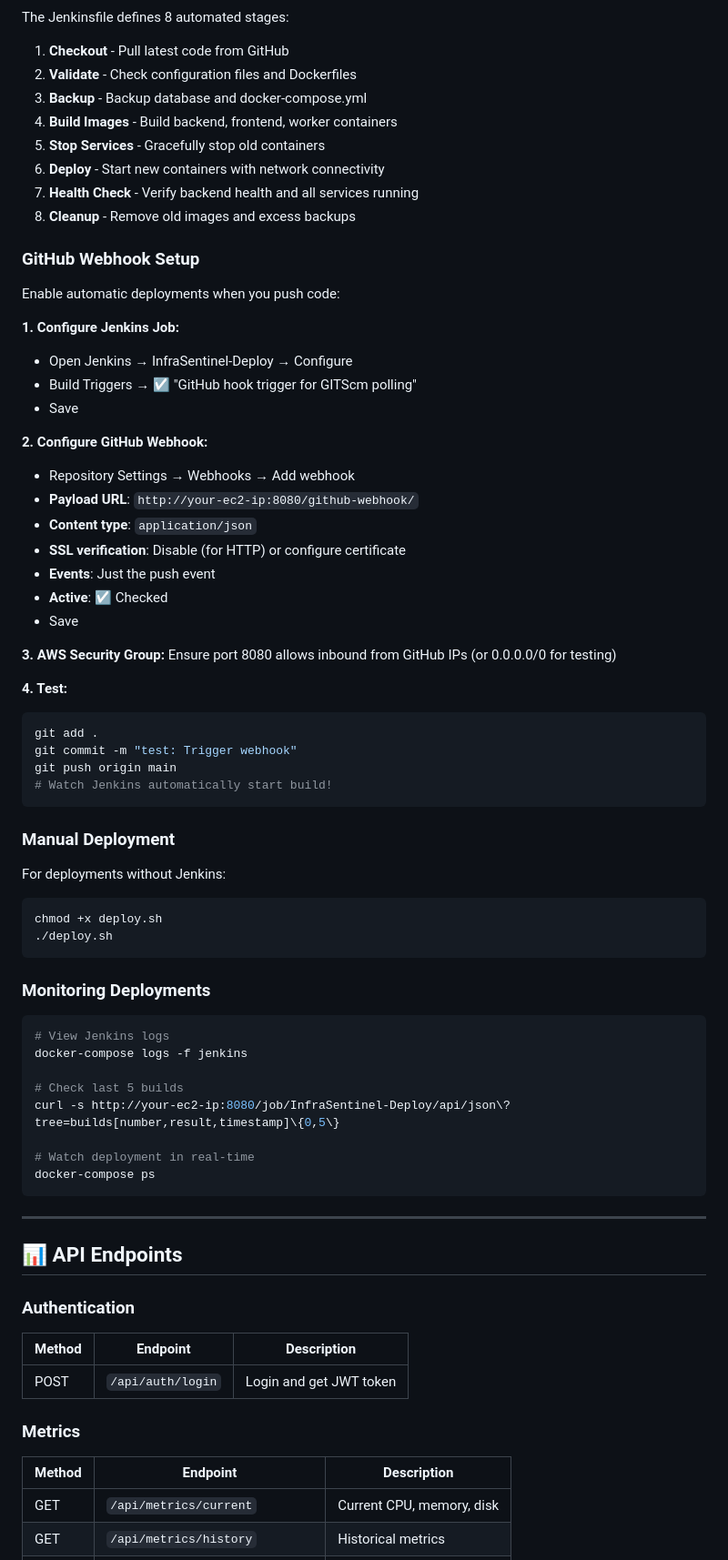
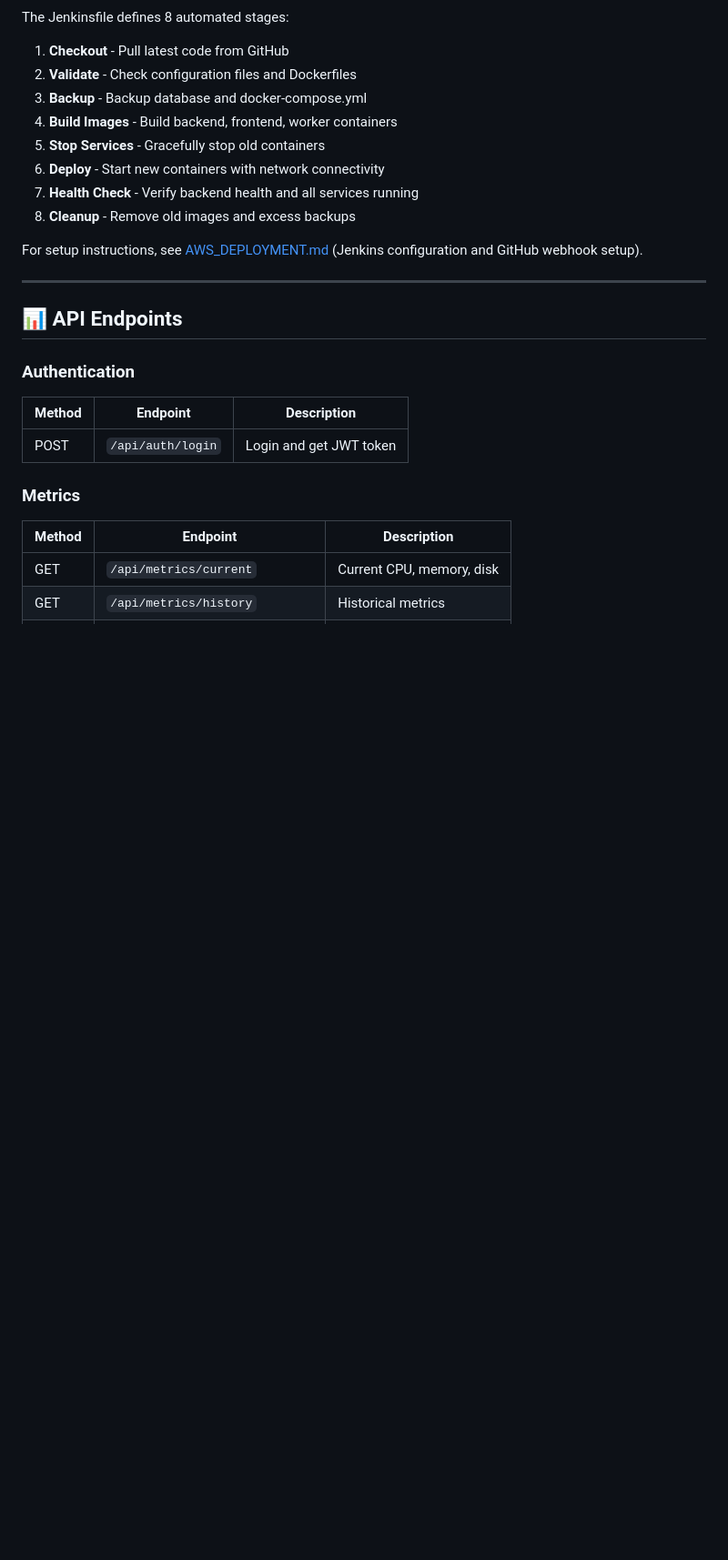
Before and after one commit to MathewX470/InfraSentinel, a Markdown page: README.md, the part around one of its changes. Shown at 91% size. Rendered like a GitHub page; blank space fills up the shorter version.

````diff
--- a/README.md
+++ b/README.md
@@ -156,56 +112,7 @@ The Jenkinsfile defines 8 automated stages:
 7. **Health Check** - Verify backend health and all services running
 8. **Cleanup** - Remove old images and excess backups
 
-### GitHub Webhook Setup
-
-Enable automatic deployments when you push code:
-
-**1. Configure Jenkins Job:**
-- Open Jenkins → InfraSentinel-Deploy → Configure
-- Build Triggers → ☑ "GitHub hook trigger for GITScm polling"
-- Save
-
-**2. Configure GitHub Webhook:**
-- Repository Settings → Webhooks → Add webhook
-- **Payload URL**: `http://your-ec2-ip:8080/github-webhook/`
-- **Content type**: `application/json`
-- **SSL verification**: Disable (for HTTP) or configure certificate
-- **Events**: Just the push event
-- **Active**: ☑ Checked
-- Save
-
-**3. AWS Security Group:**
-Ensure port 8080 allows inbound from GitHub IPs (or 0.0.0.0/0 for testing)
-
-**4. Test:**
-```bash
-git add .
-git commit -m "test: Trigger webhook"
-git push origin main
-# Watch Jenkins automatically start build!
-```
-
-### Manual Deployment
-
-For deployments without Jenkins:
-
-```bash
-chmod +x deploy.sh
-./deploy.sh
-```
-
-### Monitoring Deployments
-
-```bash
-# View Jenkins logs
-docker-compose logs -f jenkins
-
-# Check last 5 builds
-curl -s http://your-ec2-ip:8080/job/InfraSentinel-Deploy/api/json\?tree=builds[number,result,timestamp]\{0,5\}
-
-# Watch deployment in real-time
-docker-compose ps
-```
+For setup instructions, see [AWS_DEPLOYMENT.md](AWS_DEPLOYMENT.md) (Jenkins configuration and GitHub webhook setup).
 
 ---
 
````
Also changed, not shown: other parts of README.md (+38 -108 lines), AWS_DEPLOYMENT.md (+55 -0 lines), WINDOWS_GUIDE.md (+34 -0 lines).
